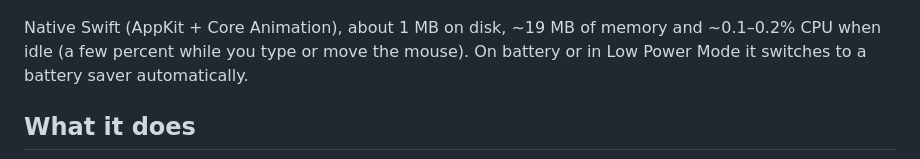
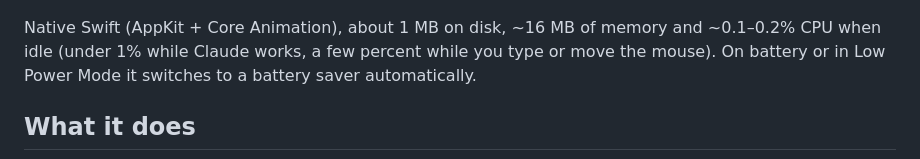
Before and after one commit to Avrohandri/YomanCompanion, a Markdown page: README.md, the part around the change. Rendered like a GitHub page.

Commit message:
Lighter: AppKit Settings, return freed memory, calmer thinking state, sounds off by default

```diff
--- a/README.md
+++ b/README.md
@@ -4,7 +4,7 @@ A black-and-white pixel cat that keeps you company on macOS while you work, and
 
 ![Yoman demo](.github/demo.gif)
 
-Native Swift (AppKit + Core Animation), about 1 MB on disk, ~19 MB of memory and ~0.1–0.2% CPU when idle (a few percent while you type or move the mouse). On battery or in Low Power Mode it switches to a battery saver automatically.
+Native Swift (AppKit + Core Animation), about 1 MB on disk, ~16 MB of memory and ~0.1–0.2% CPU when idle (under 1% while Claude works, a few percent while you type or move the mouse). On battery or in Low Power Mode it switches to a battery saver automatically.
 
 ## What it does
 
```
Also changed, not shown: .github/demo.gif, 7 other files.
